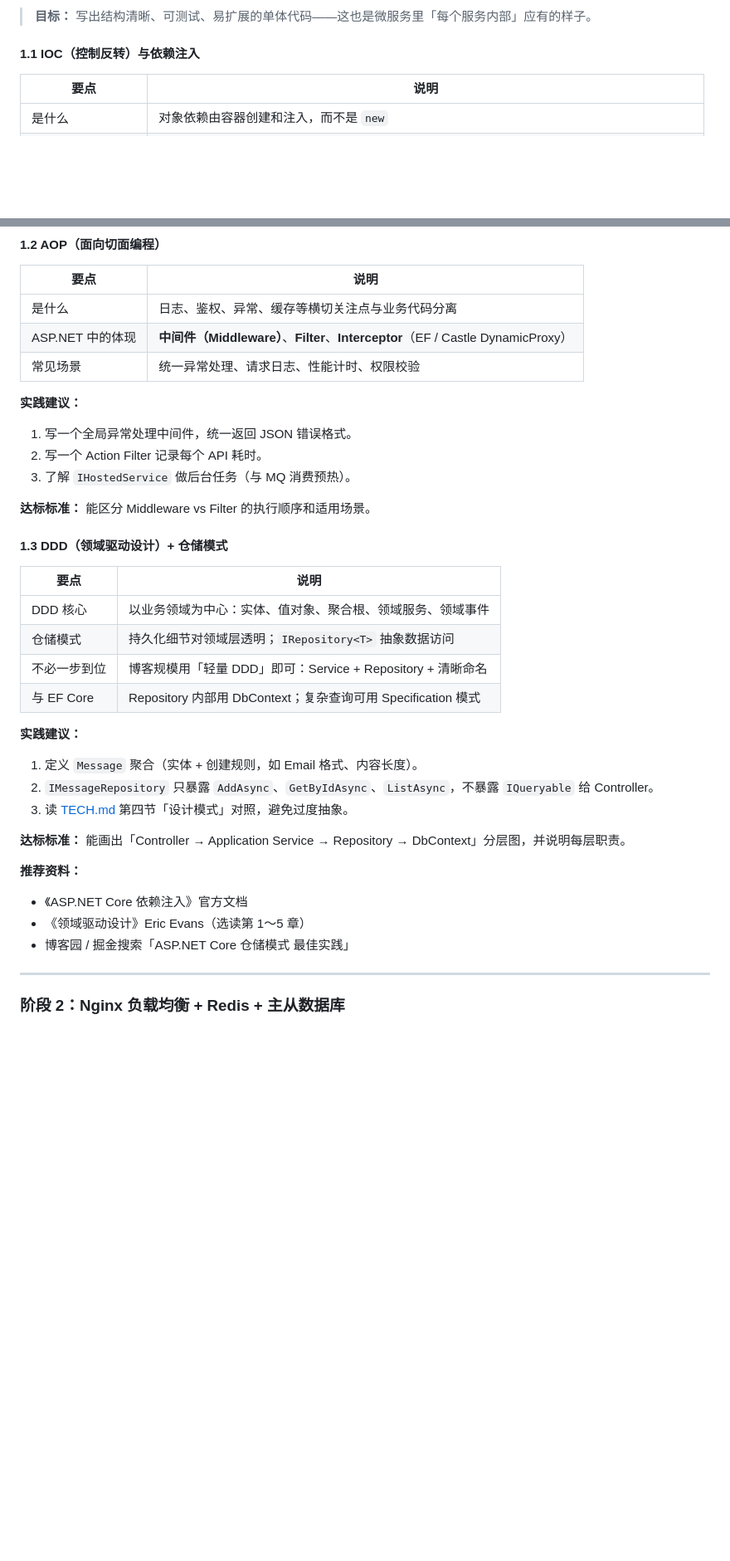
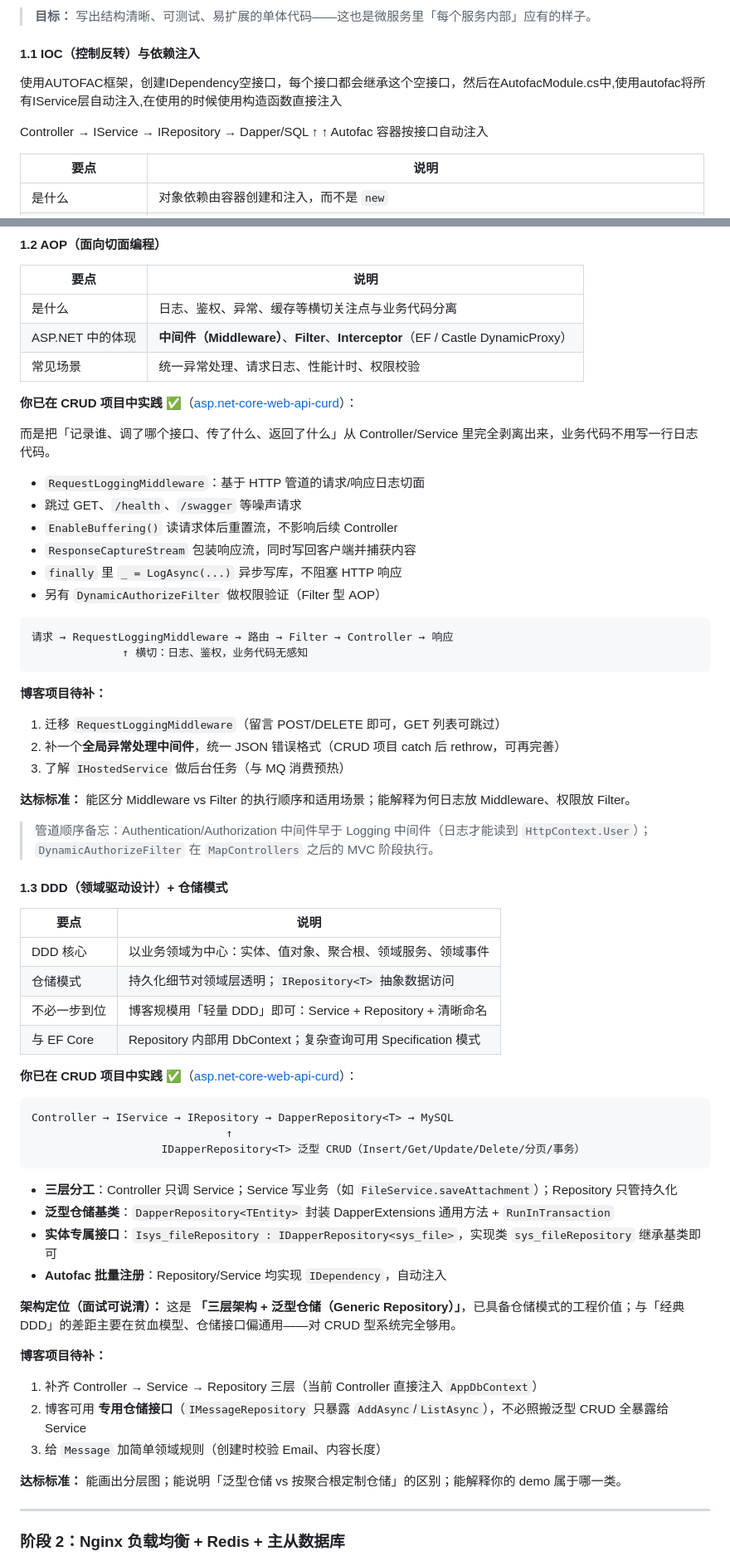
Before and after one commit to zhaochenglon/my-blog, a Markdown page: 学习.MD, 2 parts joined by grey strips. Shown at 83% size. Drawn GitHub-style; blank space fills up the shorter version.

Commit message:
aop+di+ddd

````diff
--- a/学习.MD
+++ b/学习.MD
@@ -91,6 +91,13 @@ flowchart TB
 
 #### 1.1 IOC（控制反转）与依赖注入
 
+使用AUTOFAC框架，创建IDependency空接口，每个接口都会继承这个空接口，然后在AutofacModule.cs中,使用autofac将所有IService层自动注入,在使用的时候使用构造函数直接注入
+
+Controller → IService → IRepository → Dapper/SQL
+                ↑              ↑
+           Autofac 容器按接口自动注入
+
+
 | 要点 | 说明 |
 |------|------|
 | 是什么 | 对象依赖由容器创建和注入，而不是 `new` |
@@ -113,13 +120,31 @@ flowchart TB
 | ASP.NET 中的体现 | **中间件（Middleware）**、**Filter**、**Interceptor**（EF / Castle DynamicProxy） |
 | 常见场景 | 统一异常处理、请求日志、性能计时、权限校验 |
 
-**实践建议：**
+**你已在 CRUD 项目中实践 ✅**（[asp.net-core-web-api-curd](https://github.com/zhaochenglon/asp.net-core-web-api-curd)）：
 
-1. 写一个全局异常处理中间件，统一返回 JSON 错误格式。
-2. 写一个 Action Filter 记录每个 API 耗时。
-3. 了解 `IHostedService` 做后台任务（与 MQ 消费预热）。
+而是把「记录谁、调了哪个接口、传了什么、返回了什么」从 Controller/Service 里完全剥离出来，业务代码不用写一行日志代码。
 
-**达标标准：** 能区分 Middleware vs Filter 的执行顺序和适用场景。
+- `RequestLoggingMiddleware`：基于 HTTP 管道的请求/响应日志切面
+- 跳过 GET、`/health`、`/swagger` 等噪声请求
+- `EnableBuffering()` 读请求体后重置流，不影响后续 Controller
+- `ResponseCaptureStream` 包装响应流，同时写回客户端并捕获内容
+- `finally` 里 `_ = LogAsync(...)` 异步写库，不阻塞 HTTP 响应
+- 另有 `DynamicAuthorizeFilter` 做权限验证（Filter 型 AOP）
+
+```
+请求 → RequestLoggingMiddleware → 路由 → Filter → Controller → 响应
+              ↑ 横切：日志、鉴权，业务代码无感知
+```
+
+**博客项目待补：**
+
+1. 迁移 `RequestLoggingMiddleware`（留言 POST/DELETE 即可，GET 列表可跳过）
+2. 补一个**全局异常处理中间件**，统一 JSON 错误格式（CRUD 项目 catch 后 rethrow，可再完善）
+3. 了解 `IHostedService` 做后台任务（与 MQ 消费预热）
+
+**达标标准：** 能区分 Middleware vs Filter 的执行顺序和适用场景；能解释为何日志放 Middleware、权限放 Filter。
+
+> 管道顺序备忘：Authentication/Authorization 中间件早于 Logging 中间件（日志才能读到 `HttpContext.User`）；`DynamicAuthorizeFilter` 在 `MapControllers` 之后的 MVC 阶段执行。
 
 #### 1.3 DDD（领域驱动设计）+ 仓储模式
 
@@ -130,19 +155,28 @@ flowchart TB
 | 不必一步到位 | 博客规模用「轻量 DDD」即可：Service + Repository + 清晰命名 |
 | 与 EF Core | Repository 内部用 DbContext；复杂查询可用 Specification 模式 |
 
-**实践建议：**
+**你已在 CRUD 项目中实践 ✅**（[asp.net-core-web-api-curd](https://github.com/zhaochenglon/asp.net-core-web-api-curd)）：
 
-1. 定义 `Message` 聚合（实体 + 创建规则，如 Email 格式、内容长度）。
-2. `IMessageRepository` 只暴露 `AddAsync`、`GetByIdAsync`、`ListAsync`，不暴露 `IQueryable` 给 Controller。
-3. 读 [TECH.md](./TECH.md) 第四节「设计模式」对照，避免过度抽象。
+```
+Controller → IService → IRepository → DapperRepository<T> → MySQL
+                              ↑
+                    IDapperRepository<T> 泛型 CRUD（Insert/Get/Update/Delete/分页/事务）
+```
 
-**达标标准：** 能画出「Controller → Application Service → Repository → DbContext」分层图，并说明每层职责。
+- **三层分工**：Controller 只调 Service；Service 写业务（如 `FileService.saveAttachment`）；Repository 只管持久化
+- **泛型仓储基类**：`DapperRepository<TEntity>` 封装 DapperExtensions 通用方法 + `RunInTransaction`
+- **实体专属接口**：`Isys_fileRepository : IDapperRepository<sys_file>`，实现类 `sys_fileRepository` 继承基类即可
+- **Autofac 批量注册**：Repository/Service 均实现 `IDependency`，自动注入
 
-**推荐资料：**
+**架构定位（面试可说清）：** 这是 **「三层架构 + 泛型仓储（Generic Repository）」**，已具备仓储模式的工程价值；与「经典 DDD」的差距主要在贫血模型、仓储接口偏通用——对 CRUD 型系统完全够用。
 
-- 《ASP.NET Core 依赖注入》官方文档
-- 《领域驱动设计》Eric Evans（选读第 1～5 章）
-- 博客园 / 掘金搜索「ASP.NET Core 仓储模式 最佳实践」
+**博客项目待补：**
+
+1. 补齐 Controller → Service → Repository 三层（当前 Controller 直接注入 `AppDbContext`）
+2. 博客可用 **专用仓储接口**（`IMessageRepository` 只暴露 `AddAsync`/`ListAsync`），不必照搬泛型 CRUD 全暴露给 Service
+3. 给 `Message` 加简单领域规则（创建时校验 Email、内容长度）
+
+**达标标准：** 能画出分层图；能说明「泛型仓储 vs 按聚合根定制仓储」的区别；能解释你的 demo 属于哪一类。
 
 ---
 
````
